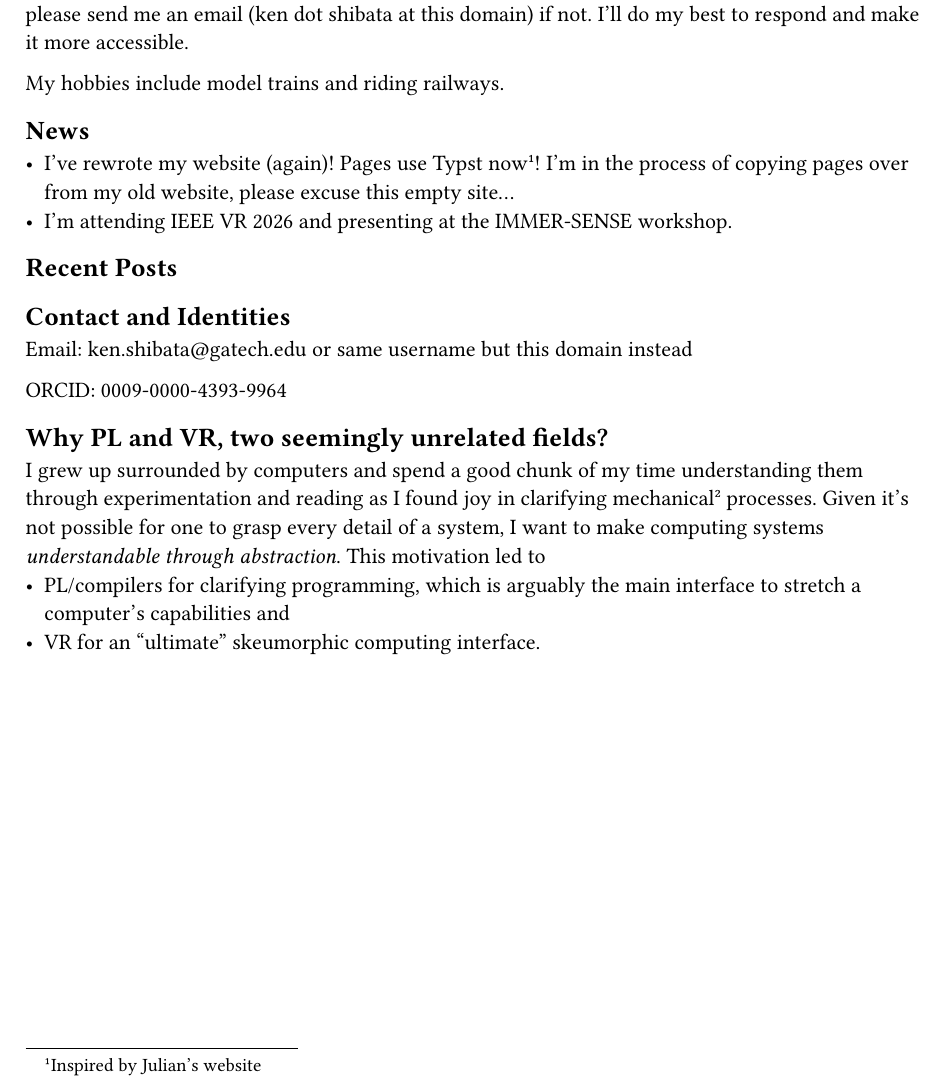
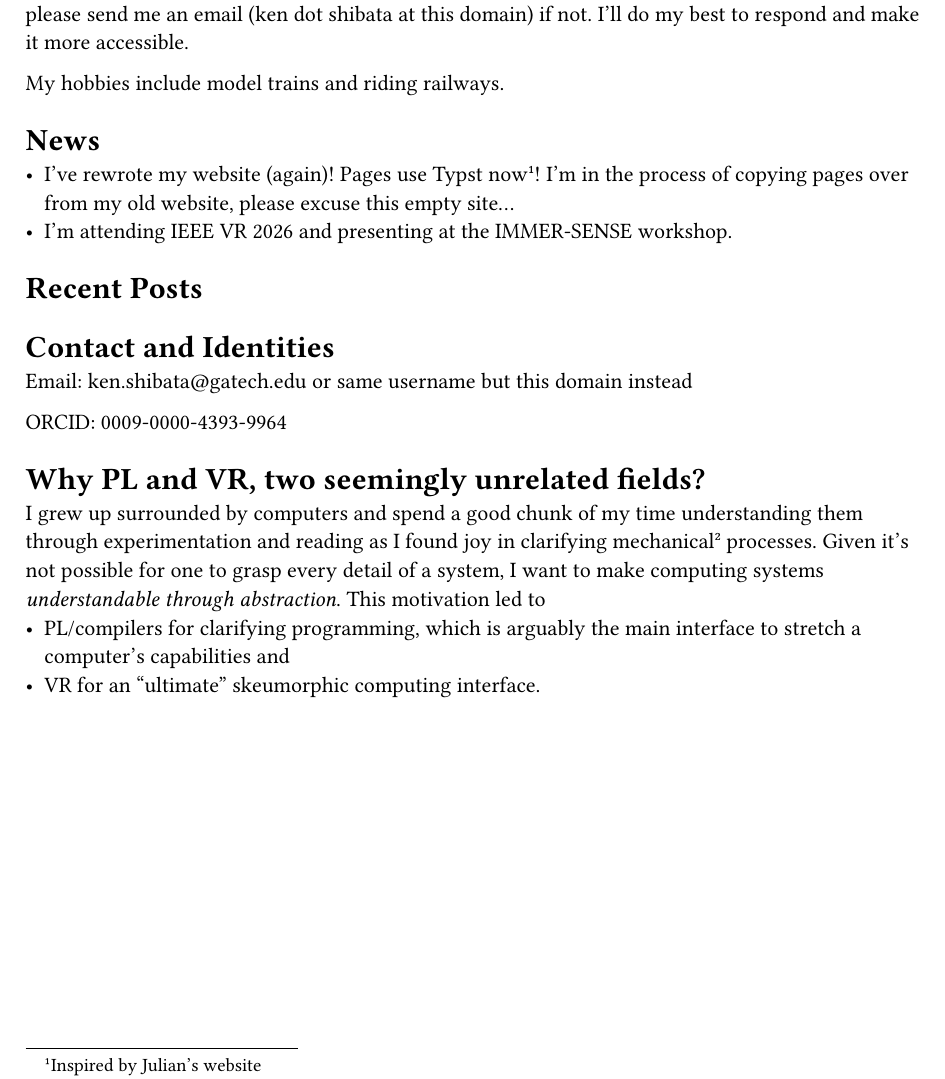
Before and after one commit to nyiyui/website4, a Typst document (pages/index.typ): part of the page, cut so that both start at the same text. Compiled offline with Typst 0.15.

Commit message:
fix heading level

```diff
--- a/pages/index.typ
+++ b/pages/index.typ
@@ -43,21 +43,21 @@ My hobbies include model trains and riding railways.
 // A complete description is on my #link("./cv")[online CV].
 // TODO
 
-== News <news>
+= News <news>
 - I've rewrote my website (again)! Pages use #link("https://typst.app")[Typst] now#footnote[Inspired by #link("https://www.julianlbauer.com/about")[Julian]'s website]! I'm in the process of copying pages over from my old website, please excuse this empty site…
 - I'm attending #link("https://ieeevr.org/2026/")[IEEE VR 2026] and presenting at the #link("https://sites.google.com/view/immer-sense/home")[IMMER-SENSE workshop].
 
-== Recent Posts
+= Recent Posts
 // The below element is replaced w/ the actual recent posts fragment at build time.
 
 #html.elem("div", attrs: (id: "recent-posts-here"))
 
-== Contact and Identities <contact>
+= Contact and Identities <contact>
 Email: #link("mailto:ken.shibata@gatech.edu") or same username but this domain instead
 
 ORCID: #link("https://orcid.org/0009-0000-4393-9964")[0009-0000-4393-9964]
 
-== Why PL and VR, two seemingly unrelated fields? <pl-and-vr>
+= Why PL and VR, two seemingly unrelated fields? <pl-and-vr>
 I grew up surrounded by computers and spend a good chunk of my time
 understanding them through experimentation and reading as I found joy in
 clarifying mechanical#footnote[meaning automatic (in the sense of "automatic programming"), not necessarily related to physical machinery] processes.
```
